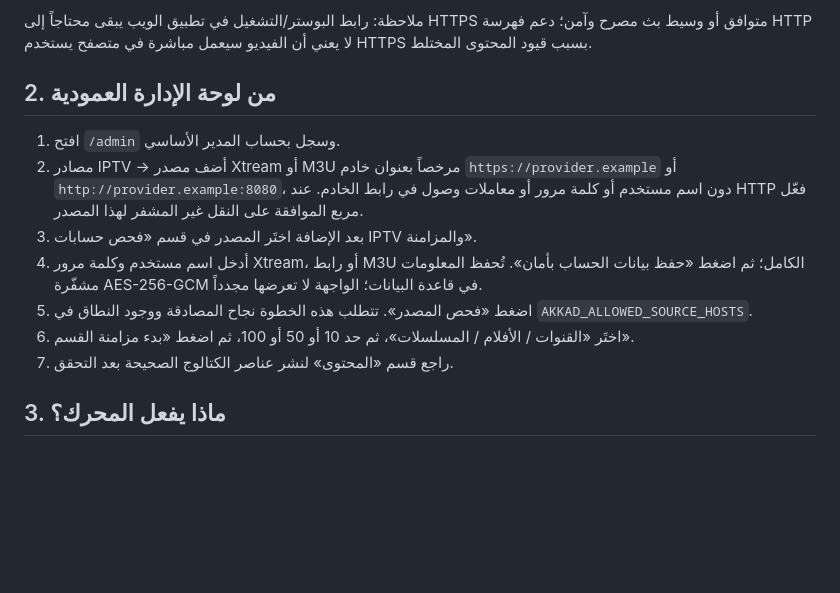
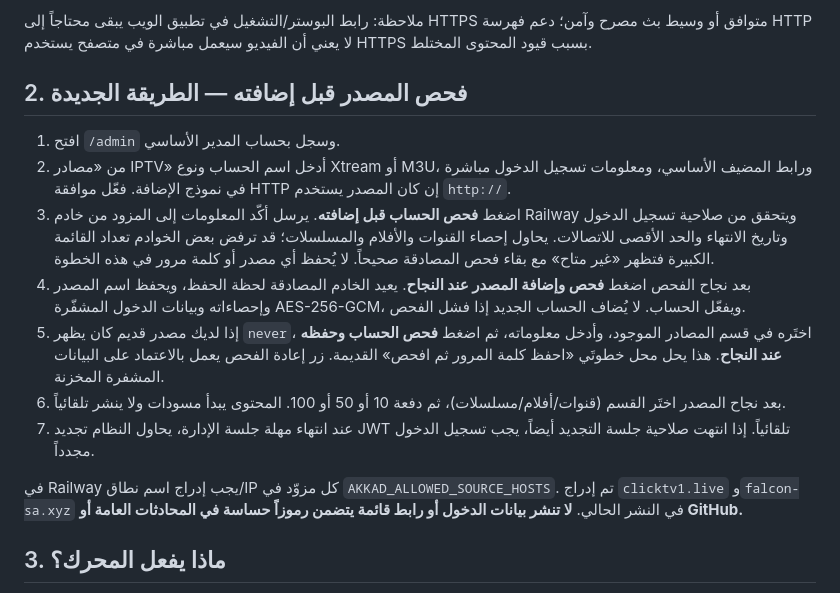
Before and after one commit to 3c5-o/akkad-tv, a Markdown page: docs/IPTV_SOURCES.md, the part around the change. GitHub-like rendering; blank space fills up the shorter version.

Commit message:
docs: explain real preflight, verified-only save, legacy repair and admin token renewal

```diff
--- a/docs/IPTV_SOURCES.md
+++ b/docs/IPTV_SOURCES.md
@@ -24,14 +24,16 @@ AKKAD_ALLOW_HTTP_SOURCES=true
 
 ملاحظة: رابط البوستر/التشغيل في تطبيق الويب يبقى محتاجاً إلى HTTPS متوافق أو وسيط بث مصرح وآمن؛ دعم فهرسة HTTP لا يعني أن الفيديو سيعمل مباشرة في متصفح يستخدم HTTPS بسبب قيود المحتوى المختلط.
 
-## 2. من لوحة الإدارة العمودية
+## 2. فحص المصدر قبل إضافته — الطريقة الجديدة
 1. افتح `/admin` وسجل بحساب المدير الأساسي.
-2. مصادر IPTV → أضف مصدر Xtream أو M3U مرخصاً بعنوان خادم `https://provider.example` أو `http://provider.example:8080`، دون اسم مستخدم أو كلمة مرور أو معاملات وصول في رابط الخادم. عند HTTP فعّل مربع الموافقة على النقل غير المشفر لهذا المصدر.
-3. بعد الإضافة اختَر المصدر في قسم «فحص حسابات IPTV والمزامنة».
-4. أدخل اسم مستخدم وكلمة مرور Xtream، أو رابط M3U الكامل؛ ثم اضغط «حفظ بيانات الحساب بأمان». تُحفظ المعلومات مشفّرة AES-256-GCM في قاعدة البيانات؛ الواجهة لا تعرضها مجدداً.
-5. اضغط «فحص المصدر». تتطلب هذه الخطوة نجاح المصادقة ووجود النطاق في `AKKAD_ALLOWED_SOURCE_HOSTS`.
-6. اختَر «القنوات / الأفلام / المسلسلات»، ثم حد 10 أو 50 أو 100، ثم اضغط «بدء مزامنة القسم».
-7. راجع قسم «المحتوى» لنشر عناصر الكتالوج الصحيحة بعد التحقق.
+2. من «مصادر IPTV» أدخل اسم الحساب ونوع Xtream أو M3U، ورابط المضيف الأساسي، ومعلومات تسجيل الدخول مباشرة في نموذج الإضافة. فعّل موافقة HTTP إن كان المصدر يستخدم `http://`.
+3. اضغط **فحص الحساب قبل إضافته**. يرسل أكّد المعلومات إلى المزود من خادم Railway ويتحقق من صلاحية تسجيل الدخول وتاريخ الانتهاء والحد الأقصى للاتصالات. يحاول إحصاء القنوات والأفلام والمسلسلات؛ قد ترفض بعض الخوادم تعداد القائمة الكبيرة فتظهر «غير متاح» مع بقاء فحص المصادقة صحيحاً. لا يُحفظ أي مصدر أو كلمة مرور في هذه الخطوة.
+4. بعد نجاح الفحص اضغط **فحص وإضافة المصدر عند النجاح**. يعيد الخادم المصادقة لحظة الحفظ، ويحفظ اسم المصدر وإحصاءاته وبيانات الدخول المشفّرة AES-256-GCM، ويفعّل الحساب. لا يُضاف الحساب الجديد إذا فشل الفحص.
+5. إذا لديك مصدر قديم كان يظهر `never`، اختَره في قسم المصادر الموجود، وأدخل معلوماته، ثم اضغط **فحص الحساب وحفظه عند النجاح**. هذا يحل محل خطوتَي «احفظ كلمة المرور ثم افحص» القديمة. زر إعادة الفحص يعمل بالاعتماد على البيانات المشفرة المخزنة.
+6. بعد نجاح المصدر اختَر القسم (قنوات/أفلام/مسلسلات)، ثم دفعة 10 أو 50 أو 100. المحتوى يبدأ مسودات ولا ينشر تلقائياً.
+7. عند انتهاء مهلة جلسة الإدارة، يحاول النظام تجديد JWT تلقائياً. إذا انتهت صلاحية جلسة التجديد أيضاً، يجب تسجيل الدخول مجدداً.
+
+في Railway يجب إدراج اسم نطاق/IP كل مزوّد في `AKKAD_ALLOWED_SOURCE_HOSTS`. تم إدراج `clicktv1.live` و`falcon-sa.xyz` في النشر الحالي. **لا تنشر بيانات الدخول أو رابط قائمة يتضمن رموزاً حساسة في المحادثات العامة أو GitHub.**
 
 ## 3. ماذا يفعل المحرك؟
 - يستخدم HTTPS افتراضياً، ويسمح لـHTTP فقط إذا تحقق شرطان: موافقة المدير المحفوظة على مستوى هذا المصدر، وتفعيل `AKKAD_ALLOW_HTTP_SOURCES=true` في Railway. يتحقق من السماح باسم النطاق/IPv4 العام، وعناوين DNS، ويرفض التحويلات HTTP redirect. لا يتيح قائمة مضيفين مفتوحة.
```
